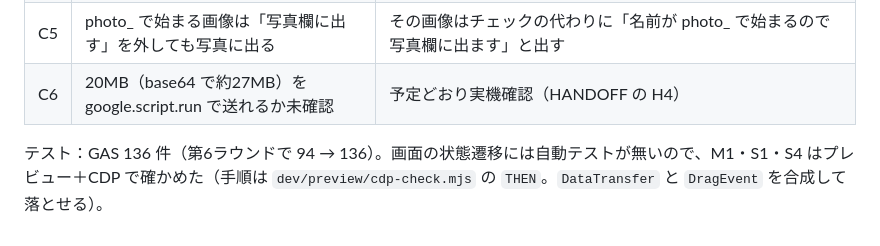
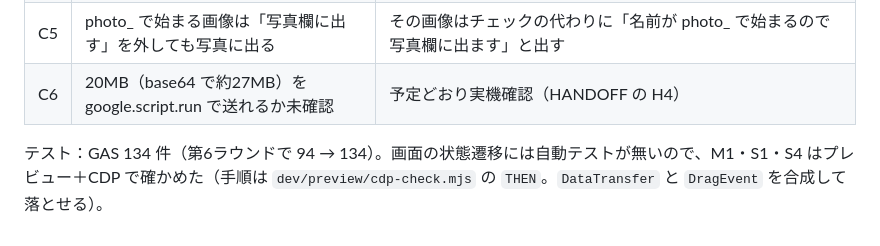
Before and after one commit to Nu424/3dp-gallery-gas, a Markdown page: docs/review-2026-11-11-r6.md, the part around the change. Rendered like a GitHub page.

```diff
--- a/docs/review-2026-11-11-r6.md
+++ b/docs/review-2026-11-11-r6.md
@@ -34,4 +34,4 @@
 | C5 | photo_ で始まる画像は「写真欄に出す」を外しても写真に出る | その画像はチェックの代わりに「名前が photo_ で始まるので写真欄に出ます」と出す |
 | C6 | 20MB（base64 で約27MB）を google.script.run で送れるか未確認 | 予定どおり実機確認（HANDOFF の H4） |
 
-テスト：GAS 136 件（第6ラウンドで 94 → 136）。画面の状態遷移には自動テストが無いので、M1・S1・S4 はプレビュー＋CDP で確かめた（手順は `dev/preview/cdp-check.mjs` の `THEN`。`DataTransfer` と `DragEvent` を合成して落とせる）。
+テスト：GAS 134 件（第6ラウンドで 94 → 134）。画面の状態遷移には自動テストが無いので、M1・S1・S4 はプレビュー＋CDP で確かめた（手順は `dev/preview/cdp-check.mjs` の `THEN`。`DataTransfer` と `DragEvent` を合成して落とせる）。
```
Also changed, not shown: docs/work-plan.md (+1 -1 lines).
